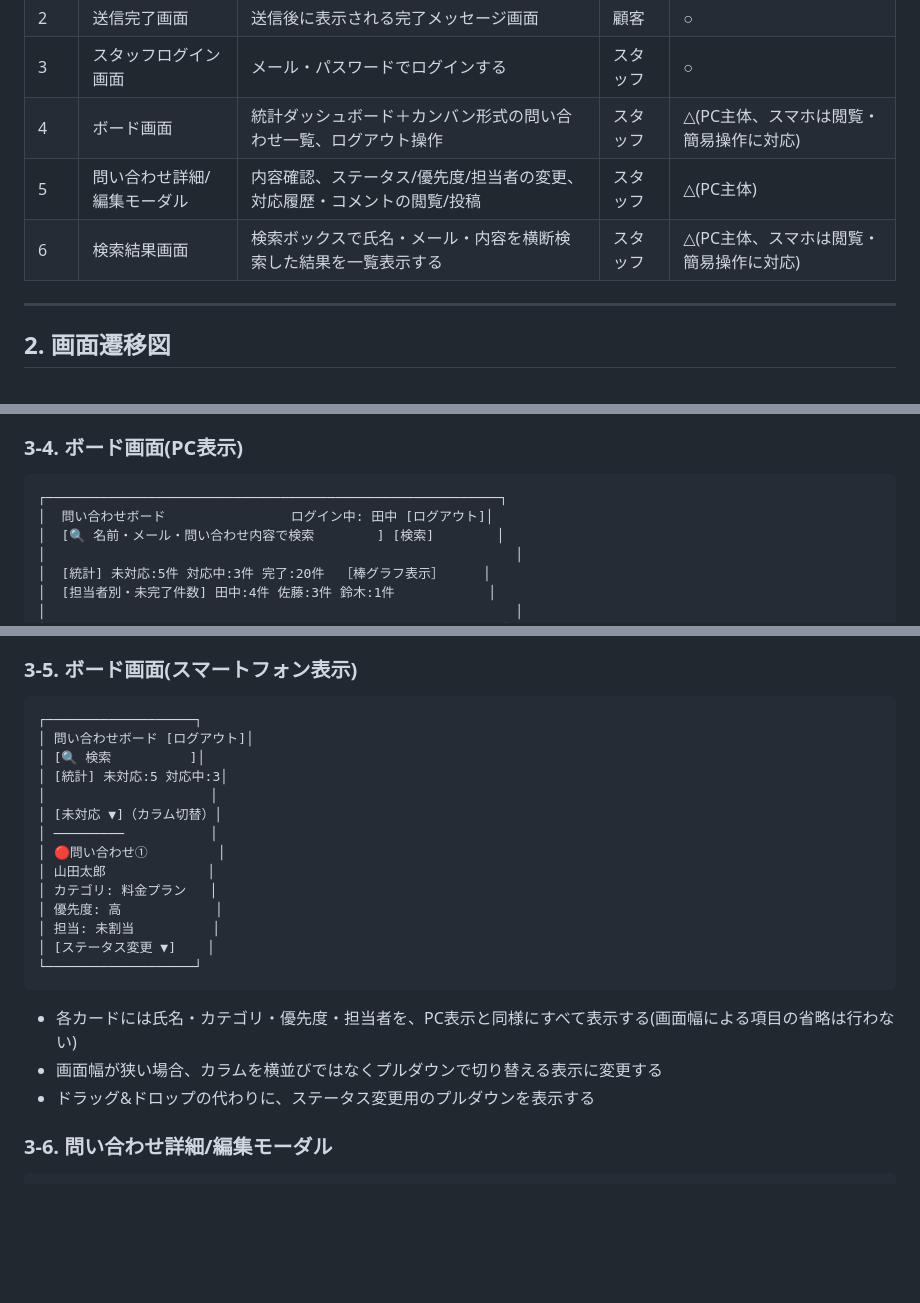
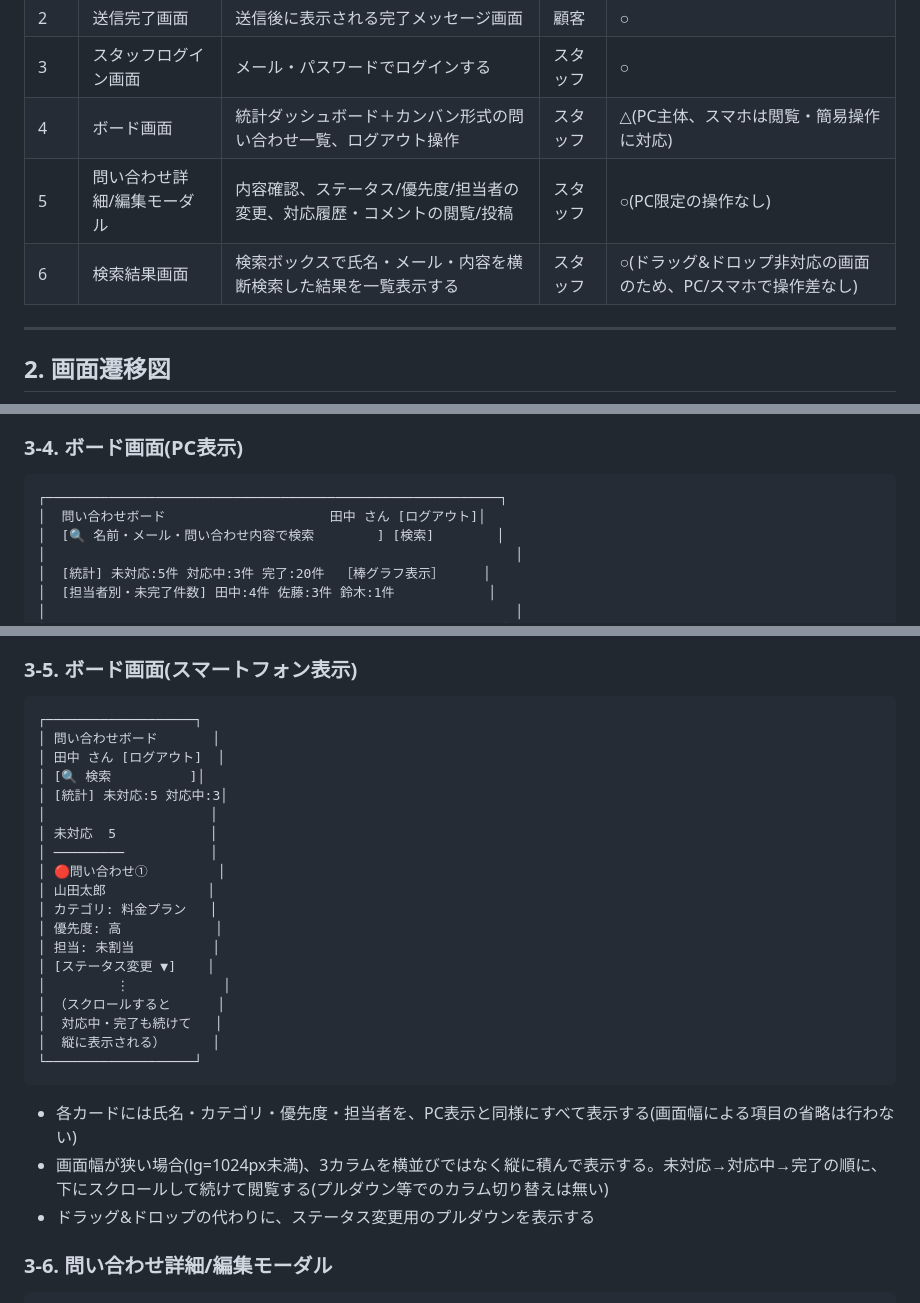
Before and after one commit to chisato-hira/inquiry-management, a Markdown page: docs/screen-design.md, 3 parts joined by grey strips. Rendered like a GitHub page; blank space fills up the shorter version.

Commit message:
docs: 画面設計書のワイヤーフレームをさらに実装に合わせて修正する
- 5番・6番のレスポンシブ対応を「△(PC主体)」から「○」に修正する
  (どちらもPC限定の操作(ドラッグ&ドロップ等)が無く、PC/スマホで実質差が無いため)
- ボード画面スマホ表示のワイヤーフレームから、実装に存在しない
  「カラム切替プルダウン」の記載を削除し、実際の縦積み+スクロール表示に修正する
- ヘッダーのスタッフ名表記を「ログイン中: 田中」から実際の表記「田中 さん」に修正する
  (PC/スマホ双方。スマホ側は名前表記自体が抜けていたため追加する)

````diff
--- a/docs/screen-design.md
+++ b/docs/screen-design.md
@@ -8,8 +8,8 @@
 | 2 | 送信完了画面 | 送信後に表示される完了メッセージ画面 | 顧客 | ○ |
 | 3 | スタッフログイン画面 | メール・パスワードでログインする | スタッフ | ○ |
 | 4 | ボード画面 | 統計ダッシュボード＋カンバン形式の問い合わせ一覧、ログアウト操作 | スタッフ | △(PC主体、スマホは閲覧・簡易操作に対応) |
-| 5 | 問い合わせ詳細/編集モーダル | 内容確認、ステータス/優先度/担当者の変更、対応履歴・コメントの閲覧/投稿 | スタッフ | △(PC主体) |
-| 6 | 検索結果画面 | 検索ボックスで氏名・メール・内容を横断検索した結果を一覧表示する | スタッフ | △(PC主体、スマホは閲覧・簡易操作に対応) |
+| 5 | 問い合わせ詳細/編集モーダル | 内容確認、ステータス/優先度/担当者の変更、対応履歴・コメントの閲覧/投稿 | スタッフ | ○(PC限定の操作なし) |
+| 6 | 検索結果画面 | 検索ボックスで氏名・メール・内容を横断検索した結果を一覧表示する | スタッフ | ○(ドラッグ&ドロップ非対応の画面のため、PC/スマホで操作差なし) |
 
 ---
 
@@ -94,7 +94,7 @@ graph LR
 
 ```
 ┌──────────────────────────────────────────────────────────┐
-│  問い合わせボード                ログイン中: 田中 [ログアウト]│
+│  問い合わせボード                     田中 さん [ログアウト]│
 │  [🔍 名前・メール・問い合わせ内容で検索        ] [検索]        │
 │                                                            │
 │  [統計] 未対応:5件 対応中:3件 完了:20件  ［棒グラフ表示］     │
@@ -120,11 +120,12 @@ graph LR
 
 ```
 ┌───────────────────┐
-│ 問い合わせボード [ログアウト]│
+│ 問い合わせボード       │
+│ 田中 さん [ログアウト]  │
 │ [🔍 検索          ]│
 │ [統計] 未対応:5 対応中:3│
 │                     │
-│ [未対応 ▼]（カラム切替）│
+│ 未対応  5            │
 │ ─────────           │
 │ 🔴問い合わせ①         │
 │ 山田太郎             │
@@ -132,11 +133,15 @@ graph LR
 │ 優先度: 高            │
 │ 担当: 未割当          │
 │ [ステータス変更 ▼]    │
+│         ⋮            │
+│ （スクロールすると      │
+│  対応中・完了も続けて   │
+│  縦に表示される）      │
 └───────────────────┘
 ```
 
 - 各カードには氏名・カテゴリ・優先度・担当者を、PC表示と同様にすべて表示する(画面幅による項目の省略は行わない)
-- 画面幅が狭い場合、カラムを横並びではなくプルダウンで切り替える表示に変更する
+- 画面幅が狭い場合(lg=1024px未満)、3カラムを横並びではなく縦に積んで表示する。未対応→対応中→完了の順に、下にスクロールして続けて閲覧する(プルダウン等でのカラム切り替えは無い)
 - ドラッグ&ドロップの代わりに、ステータス変更用のプルダウンを表示する
 
 ### 3-6. 問い合わせ詳細/編集モーダル
````
